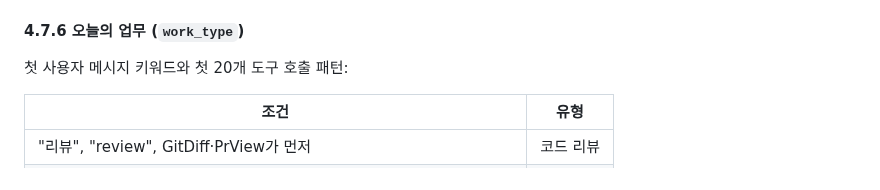
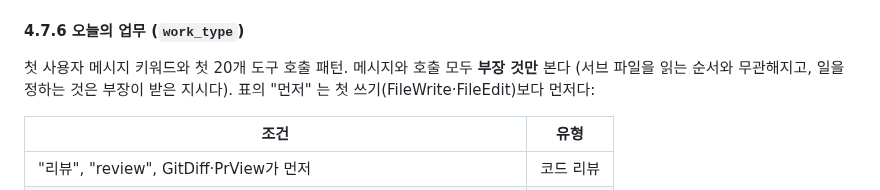
Before and after one commit to dbwk10317/owlfice, a Markdown page: PLAN.md, the part around the change. Rendered like a GitHub page.

Commit message:
PLAN 4.7.6: 업무 판정은 부장 메시지·호출만, "먼저" 는 첫 쓰기보다 먼저
T39 리뷰에서 해석이 둘로 갈렸다.

Co-Authored-By: Claude Opus 5.5 <noreply@anthropic.com>

```diff
--- a/PLAN.md
+++ b/PLAN.md
@@ -1271,7 +1271,7 @@ pub struct PendingCall { pub call_id: String, pub tool: ToolKind, pub command_ke
 
 #### 4.7.6 오늘의 업무 (`work_type`)
 
-첫 사용자 메시지 키워드와 첫 20개 도구 호출 패턴:
+첫 사용자 메시지 키워드와 첫 20개 도구 호출 패턴. 메시지와 호출 모두 **부장 것만** 본다 (서브 파일을 읽는 순서와 무관해지고, 일을 정하는 것은 부장이 받은 지시다). 표의 "먼저" 는 첫 쓰기(FileWrite·FileEdit)보다 먼저다:
 
 | 조건 | 유형 |
 |---|---|
```
